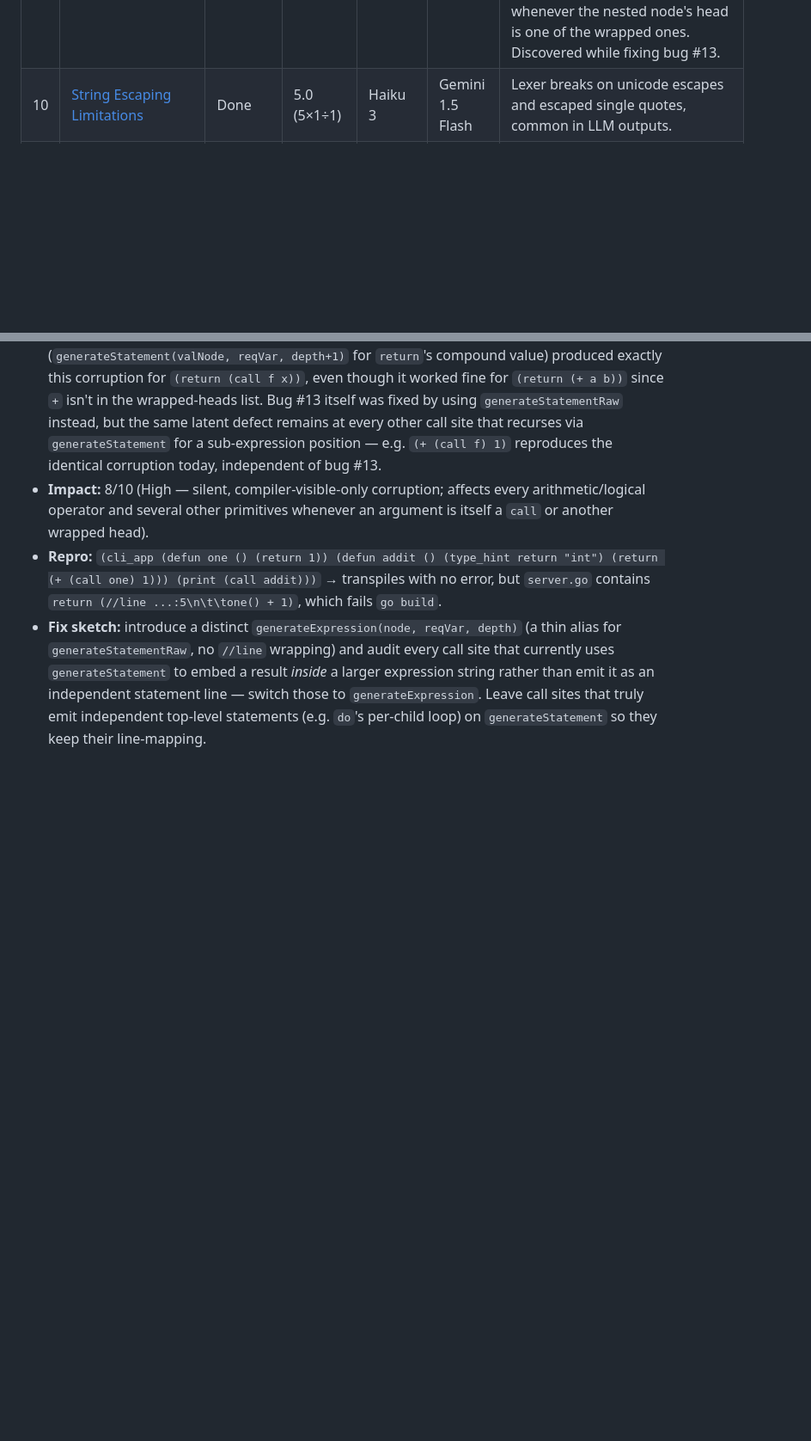
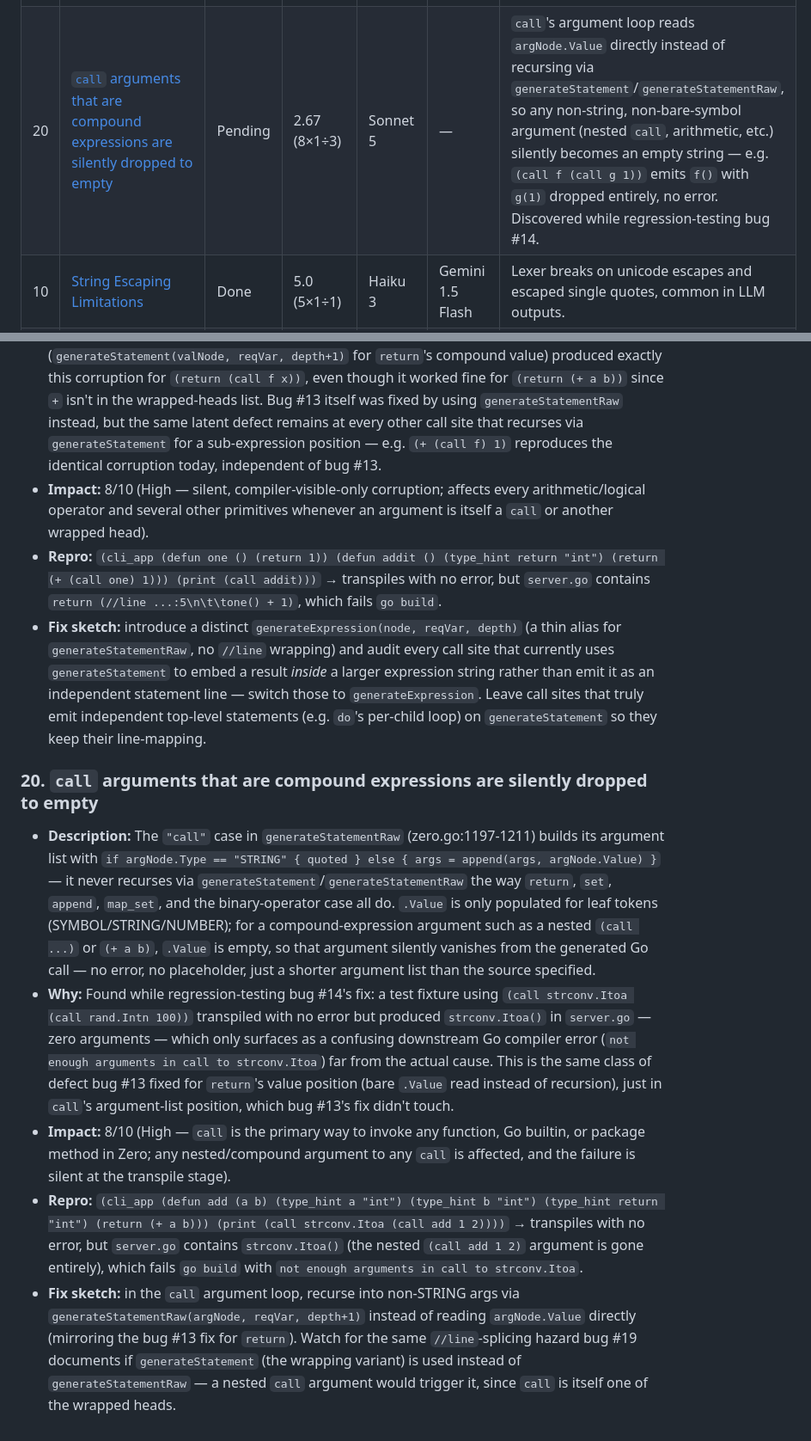
Before and after one commit to howlcipher/zero, a Markdown page: bugs.md, 2 parts joined by grey strips. Shown at 86% size. Drawn GitHub-style; blank space fills up the shorter version.

Commit message:
docs(backlog): file bug #20, addend bug #18 with while's matching flaw
Groom pass after closing bug #14: no pending rows were stale, but
regression-testing during #14 surfaced that call's argument codegen
silently drops any compound-expression argument to empty (filed as
bug #20), and that while's condition handler shares if's exact
operator-whitelist and silent-corruption flaw from bug #18 (noted as
an addendum rather than a new bug, since both stem from the same
root cause and would share a fix). README/docs/index.html need no
changes this pass — neither finding breaks a currently-documented
example.

```diff
--- a/bugs.md
+++ b/bugs.md
@@ -25,6 +25,7 @@ Pending bugs carry the same diminishing-returns score defined in `improvements.m
 | 17 | [No string-to-number parsing primitive](#17-no-string-to-number-parsing-primitive) | Pending | 3.0 (6×1÷2) | Sonnet 5 | — | Zero has `read_file`/`str_split`/`+`/`-`/`*`/`/` but no lightweight `to_int`/`to_float`/`parse_number` node, so a numeric-literal string read from a file or arg can only be turned into a real number via the heavyweight, nondeterministic, network-dependent `fuzzy_cast` (LLM round-trip) — there is no deterministic path at all. |
 | 18 | [`if` condition rejects compound/logical expressions, and silently mis-compiles them](#18-if-condition-rejects-compoundlogical-expressions-and-silently-mis-compiles-them) | Pending | 2.67 (8×1÷3) | Sonnet 5 | — | `if`'s condition parser only accepts a flat `(op literal literal)` comparison; `and`/`or` conditions error out, and nested arithmetic on either side silently emits broken Go (`if  > 4 {`) instead of erroring. Discovered while regression-testing the bug #16 fix. |
 | 19 | [`//line` directive corrupts any compound expression nested inside another compound expression](#19-line-directive-corrupts-any-compound-expression-nested-inside-another-compound-expression) | Pending | 2.67 (8×1÷3) | Sonnet 5 | — | `generateStatement` prefixes a `//line file:N` comment for a fixed set of heads (including `call`); any code path that embeds a recursive `generateStatement` result *inside* a larger expression string (binary ops, `assert_semantic`, `return`, `cli_args` index, etc.) gets that comment spliced mid-expression, corrupting the emitted Go whenever the nested node's head is one of the wrapped ones. Discovered while fixing bug #13. |
+| 20 | [`call` arguments that are compound expressions are silently dropped to empty](#20-call-arguments-that-are-compound-expressions-are-silently-dropped-to-empty) | Pending | 2.67 (8×1÷3) | Sonnet 5 | — | `call`'s argument loop reads `argNode.Value` directly instead of recursing via `generateStatement`/`generateStatementRaw`, so any non-string, non-bare-symbol argument (nested `call`, arithmetic, etc.) silently becomes an empty string — e.g. `(call f (call g 1))` emits `f()` with `g(1)` dropped entirely, no error. Discovered while regression-testing bug #14. |
 | 10 | [String Escaping Limitations](#10-string-escaping-limitations) | Done | 5.0 (5×1÷1) | Haiku 3 | Gemini 1.5 Flash | Lexer breaks on unicode escapes and escaped single quotes, common in LLM outputs. |
 | 9 | [Depth Limit Crash via `let` Chaining](#9-depth-limit-crash-via-let-chaining) | Done (2026-07-23) | 4.0 (4×1÷1) | Haiku 3 | Gemini 1.5 Flash | Long sequential scripts with variable assignments crash transpiler with `AST too deep`. Scope needs flattening. |
 ## Details
@@ -127,3 +129,10 @@ When running `orchestrator.py` against a local Ollama instance with a large mode
 * **Impact:** 8/10 (High — silent, compiler-visible-only corruption; affects every arithmetic/logical operator and several other primitives whenever an argument is itself a `call` or another wrapped head).
 * **Repro:** `(cli_app (defun one () (return 1)) (defun addit () (type_hint return "int") (return (+ (call one) 1))) (print (call addit)))` → transpiles with no error, but `server.go` contains `return (//line ...:5\n\t\tone() + 1)`, which fails `go build`.
 * **Fix sketch:** introduce a distinct `generateExpression(node, reqVar, depth)` (a thin alias for `generateStatementRaw`, no `//line` wrapping) and audit every call site that currently uses `generateStatement` to embed a result *inside* a larger expression string rather than emit it as an independent statement line — switch those to `generateExpression`. Leave call sites that truly emit independent top-level statements (e.g. `do`'s per-child loop) on `generateStatement` so they keep their line-mapping.
+
+### 20. `call` arguments that are compound expressions are silently dropped to empty
+* **Description:** The `"call"` case in `generateStatementRaw` (zero.go:1197-1211) builds its argument list with `if argNode.Type == "STRING" { quoted } else { args = append(args, argNode.Value) }` — it never recurses via `generateStatement`/`generateStatementRaw` the way `return`, `set`, `append`, `map_set`, and the binary-operator case all do. `.Value` is only populated for leaf tokens (SYMBOL/STRING/NUMBER); for a compound-expression argument such as a nested `(call ...)` or `(+ a b)`, `.Value` is empty, so that argument silently vanishes from the generated Go call — no error, no placeholder, just a shorter argument list than the source specified.
+* **Why:** Found while regression-testing bug #14's fix: a test fixture using `(call strconv.Itoa (call rand.Intn 100))` transpiled with no error but produced `strconv.Itoa()` in `server.go` — zero arguments — which only surfaces as a confusing downstream Go compiler error (`not enough arguments in call to strconv.Itoa`) far from the actual cause. This is the same class of defect bug #13 fixed for `return`'s value position (bare `.Value` read instead of recursion), just in `call`'s argument-list position, which bug #13's fix didn't touch.
+* **Impact:** 8/10 (High — `call` is the primary way to invoke any function, Go builtin, or package method in Zero; any nested/compound argument to any `call` is affected, and the failure is silent at the transpile stage).
+* **Repro:** `(cli_app (defun add (a b) (type_hint a "int") (type_hint b "int") (type_hint return "int") (return (+ a b))) (print (call strconv.Itoa (call add 1 2))))` → transpiles with no error, but `server.go` contains `strconv.Itoa()` (the nested `(call add 1 2)` argument is gone entirely), which fails `go build` with `not enough arguments in call to strconv.Itoa`.
+* **Fix sketch:** in the `call` argument loop, recurse into non-STRING args via `generateStatementRaw(argNode, reqVar, depth+1)` instead of reading `argNode.Value` directly (mirroring the bug #13 fix for `return`). Watch for the same `//line`-splicing hazard bug #19 documents if `generateStatement` (the wrapping variant) is used instead of `generateStatementRaw` — a nested `call` argument would trigger it, since `call` is itself one of the wrapped heads.
```
Also changed, not shown: other parts of bugs.md (+1 -0 lines).
